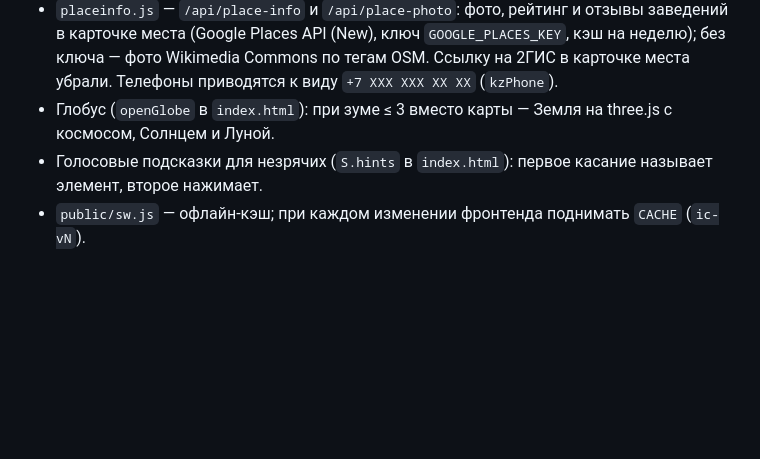
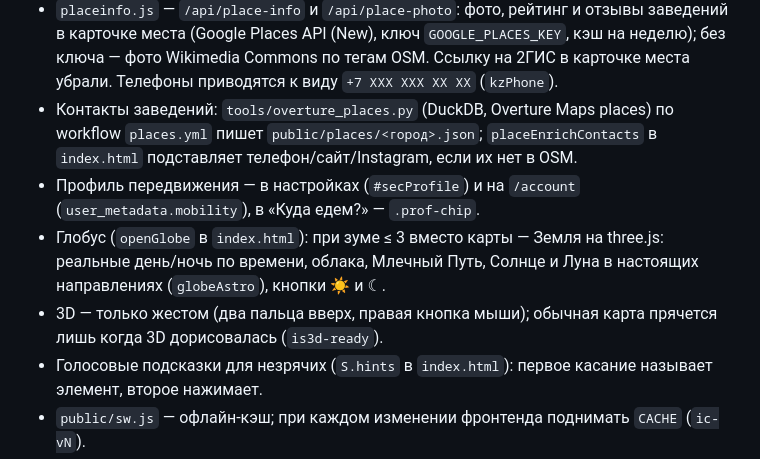
Before and after one commit to aiguzhin/inclusivecity-app, a Markdown page: CLAUDE.md, the part around the change. Rendered like a GitHub page; blank space fills up the shorter version.

```diff
--- a/CLAUDE.md
+++ b/CLAUDE.md
@@ -33,7 +33,12 @@
 - `placeinfo.js` — `/api/place-info` и `/api/place-photo`: фото, рейтинг и отзывы заведений в карточке места
   (Google Places API (New), ключ `GOOGLE_PLACES_KEY`, кэш на неделю); без ключа — фото Wikimedia Commons по тегам OSM.
   Ссылку на 2ГИС в карточке места убрали. Телефоны приводятся к виду `+7 XXX XXX XX XX` (`kzPhone`).
-- Глобус (`openGlobe` в `index.html`): при зуме ≤ 3 вместо карты — Земля на three.js с космосом, Солнцем и Луной.
+- Контакты заведений: `tools/overture_places.py` (DuckDB, Overture Maps places) по workflow `places.yml` пишет
+  `public/places/<город>.json`; `placeEnrichContacts` в `index.html` подставляет телефон/сайт/Instagram, если их нет в OSM.
+- Профиль передвижения — в настройках (`#secProfile`) и на `/account` (`user_metadata.mobility`), в «Куда едем?» — `.prof-chip`.
+- Глобус (`openGlobe` в `index.html`): при зуме ≤ 3 вместо карты — Земля на three.js: реальные день/ночь по времени,
+  облака, Млечный Путь, Солнце и Луна в настоящих направлениях (`globeAstro`), кнопки ☀ и ☾.
+- 3D — только жестом (два пальца вверх, правая кнопка мыши); обычная карта прячется лишь когда 3D дорисовалась (`is3d-ready`).
 - Голосовые подсказки для незрячих (`S.hints` в `index.html`): первое касание называет элемент, второе нажимает.
 - `public/sw.js` — офлайн-кэш; при каждом изменении фронтенда поднимать `CACHE` (`ic-vN`).
 - `data/` на бесплатном Render не сохраняется между деплоями (нет диска) — кэши пересобираются,
```
Also changed, not shown: README.md (+13 -0 lines).
